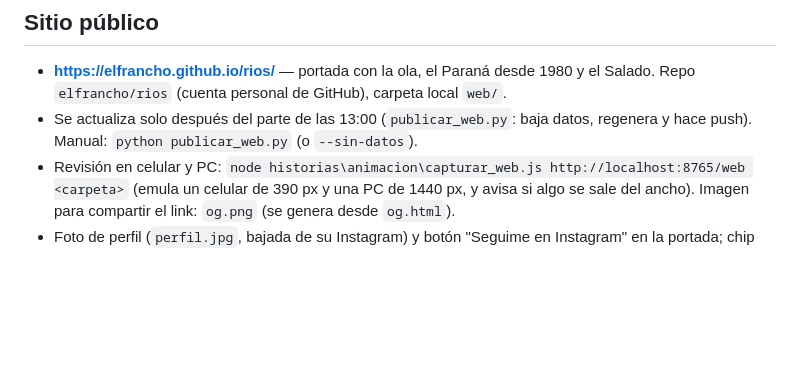
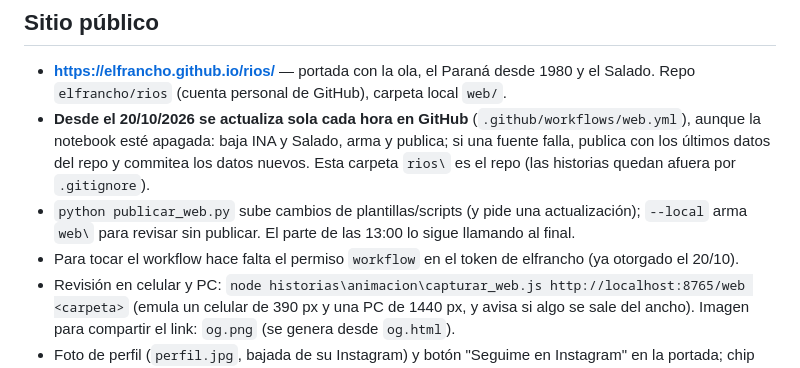
Before and after one commit to elfrancho/rios, a Markdown page: LEEME.md, the part around the change. Rendered like a GitHub page; blank space fills up the shorter version.

Commit message:
Cambios desde la notebook 20/10/2026 21:18

```diff
--- a/LEEME.md
+++ b/LEEME.md
@@ -27,7 +27,9 @@ Estado al 19/10/2026, 13 h. Proyecto personal de Francisco. Todo corre en la not
 ## Sitio público
 
 - **https://elfrancho.github.io/rios/** — portada con la ola, el Paraná desde 1980 y el Salado. Repo `elfrancho/rios` (cuenta personal de GitHub), carpeta local `web/`.
-- Se actualiza solo después del parte de las 13:00 (`publicar_web.py`: baja datos, regenera y hace push). Manual: `python publicar_web.py` (o `--sin-datos`).
+- **Desde el 20/10/2026 se actualiza sola cada hora en GitHub** (`.github/workflows/web.yml`), aunque la notebook esté apagada: baja INA y Salado, arma y publica; si una fuente falla, publica con los últimos datos del repo y commitea los datos nuevos. Esta carpeta `rios\` es el repo (las historias quedan afuera por `.gitignore`).
+- `python publicar_web.py` sube cambios de plantillas/scripts (y pide una actualización); `--local` arma `web\` para revisar sin publicar. El parte de las 13:00 lo sigue llamando al final.
+- Para tocar el workflow hace falta el permiso `workflow` en el token de elfrancho (ya otorgado el 20/10).
 - Revisión en celular y PC: `node historias\animacion\capturar_web.js http://localhost:8765/web <carpeta>` (emula un celular de 390 px y una PC de 1440 px, y avisa si algo se sale del ancho). Imagen para compartir el link: `og.png` (se genera desde `og.html`).
 - Foto de perfil (`perfil.jpg`, bajada de su Instagram) y botón "Seguime en Instagram" en la portada; chip con foto y @elfrancho arriba de cada página.
 - Bloque "¿Te sirve?" para aportes: se activa completando `CAFECITO` y/o `ALIAS` arriba de `publicar_web.py`; vacíos, no se muestra.
```
